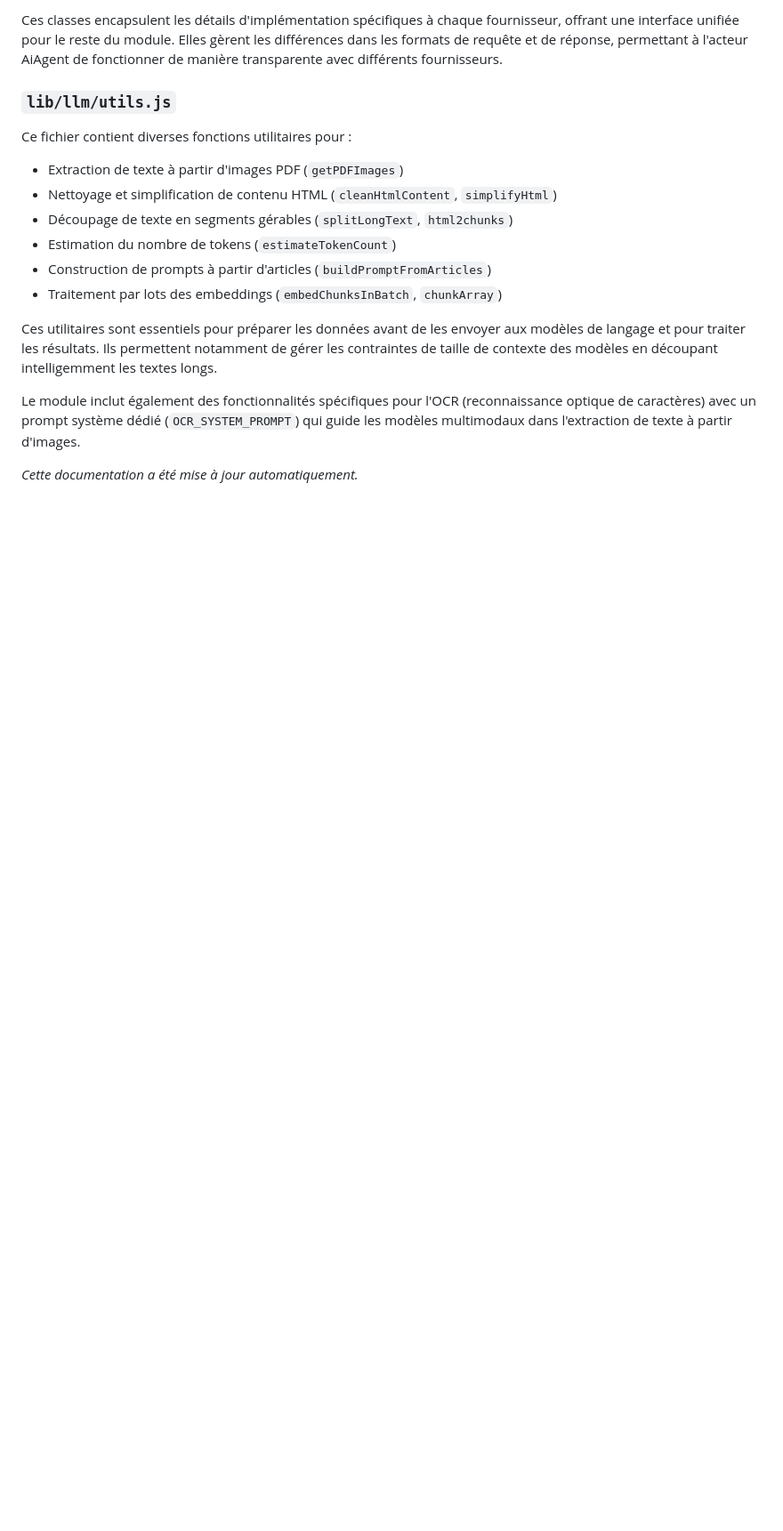
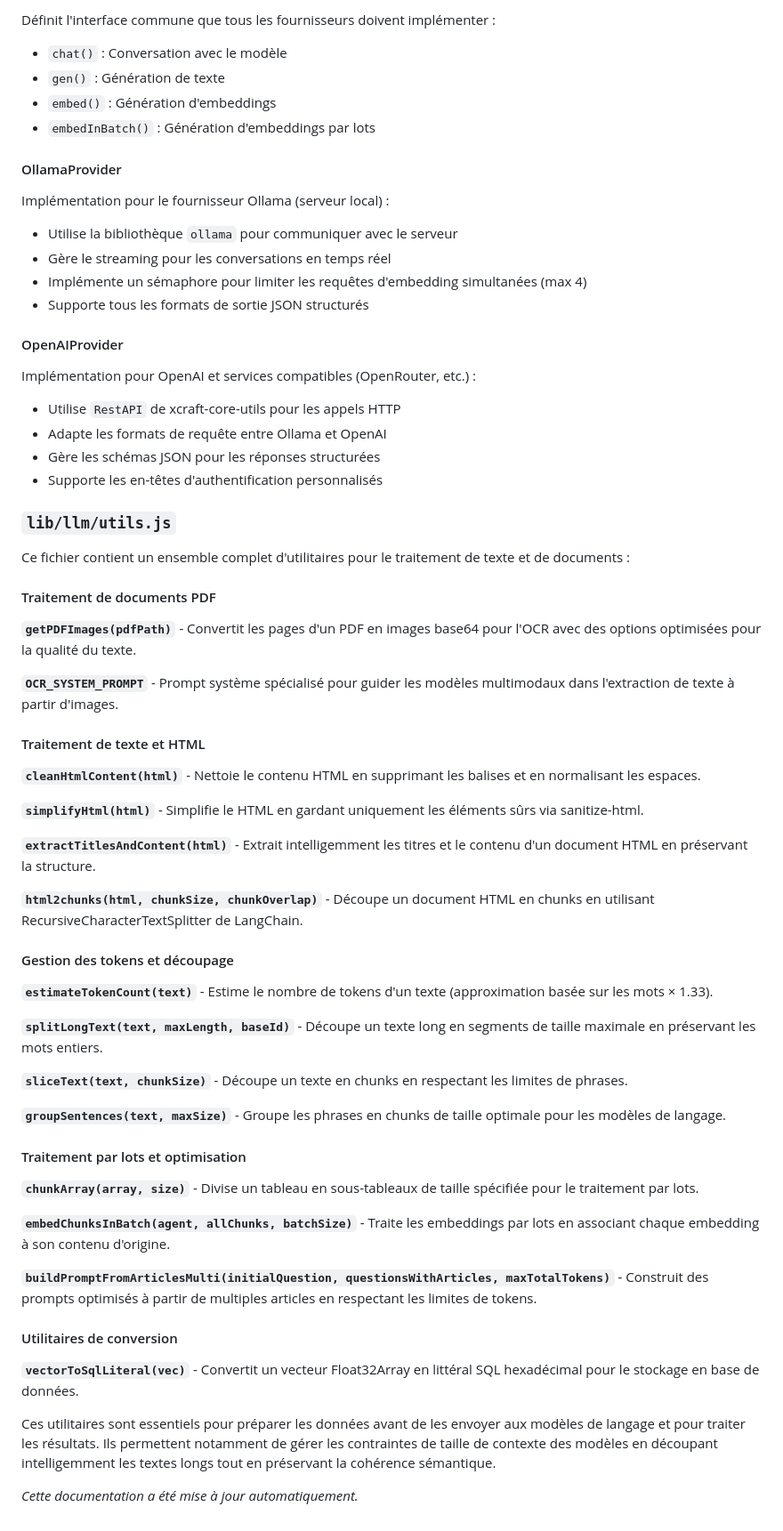
Before and after one commit to Xcraft-Inc/goblin-agents, a Markdown page: README.md, the part around the change printed below. Shown: that part at 89% size. Drawn GitHub-style; blank space fills up the shorter version.

```diff
--- a/README.md
+++ b/README.md
@@ -351,20 +328,72 @@ Ce fichier définit les classes pour interagir avec différents fournisseurs de
 
-Ces classes encapsulent les détails d'implémentation spécifiques à chaque fournisseur, offrant une interface unifiée pour le reste du module. Elles gèrent les différences dans les formats de requête et de réponse, permettant à l'acteur AiAgent de fonctionner de manière transparente avec différents fournisseurs.
+Définit l'interface commune que tous les fournisseurs doivent implémenter :
+
+- `chat()` : Conversation avec le modèle
+- `gen()` : Génération de texte
+- `embed()` : Génération d'embeddings
+- `embedInBatch()` : Génération d'embeddings par lots
+
+#### OllamaProvider
+
+Implémentation pour le fournisseur Ollama (serveur local) :
+
+- Utilise la bibliothèque `ollama` pour communiquer avec le serveur
+- Gère le streaming pour les conversations en temps réel
+- Implémente un sémaphore pour limiter les requêtes d'embedding simultanées (max 4)
+- Supporte tous les formats de sortie JSON structurés
+
+#### OpenAIProvider
+
+Implémentation pour OpenAI et services compatibles (OpenRouter, etc.) :
+
+- Utilise `RestAPI` de xcraft-core-utils pour les appels HTTP
+- Adapte les formats de requête entre Ollama et OpenAI
+- Gère les schémas JSON pour les réponses structurées
+- Supporte les en-têtes d'authentification personnalisés
 
 ### `lib/llm/utils.js`
 
-Ce fichier contient diverses fonctions utilitaires pour :
+Ce fichier contient un ensemble complet d'utilitaires pour le traitement de texte et de documents :
 
-- Extraction de texte à partir d'images PDF (`getPDFImages`)
-- Nettoyage et simplification de contenu HTML (`cleanHtmlContent`, `simplifyHtml`)
-- Découpage de texte en segments gérables (`splitLongText`, `html2chunks`)
-- Estimation du nombre de tokens (`estimateTokenCount`)
-- Construction de prompts à partir d'articles (`buildPromptFromArticles`)
-- Traitement par lots des embeddings (`embedChunksInBatch`, `chunkArray`)
+#### Traitement de documents PDF
 
-Ces utilitaires sont essentiels pour préparer les données avant de les envoyer aux modèles de langage et pour traiter les résultats. Ils permettent notamment de gérer les contraintes de taille de contexte des modèles en découpant intelligemment les textes longs.
+**`getPDFImages(pdfPath)`** - Convertit les pages d'un PDF en images base64 pour l'OCR avec des options optimisées pour la qualité du texte.
 
-Le module inclut également des fonctionnalités spécifiques pour l'OCR (reconnaissance optique de caractères) avec un prompt système dédié (`OCR_SYSTEM_PROMPT`) qui guide les modèles multimodaux dans l'extraction de texte à partir d'images.
+**`OCR_SYSTEM_PROMPT`** - Prompt système spécialisé pour guider les modèles multimodaux dans l'extraction de texte à partir d'images.
+
+#### Traitement de texte et HTML
+
+**`cleanHtmlContent(html)`** - Nettoie le contenu HTML en supprimant les balises et en normalisant les espaces.
+
+**`simplifyHtml(html)`** - Simplifie le HTML en gardant uniquement les éléments sûrs via sanitize-html.
+
+**`extractTitlesAndContent(html)`** - Extrait intelligemment les titres et le contenu d'un document HTML en préservant la structure.
+
+**`html2chunks(html, chunkSize, chunkOverlap)`** - Découpe un document HTML en chunks en utilisant RecursiveCharacterTextSplitter de LangChain.
+
+#### Gestion des tokens et découpage
+
+**`estimateTokenCount(text)`** - Estime le nombre de tokens d'un texte (approximation basée sur les mots × 1.33).
+
+**`splitLongText(text, maxLength, baseId)`** - Découpe un texte long en segments de taille maximale en préservant les mots entiers.
+
+**`sliceText(text, chunkSize)`** - Découpe un texte en chunks en respectant les limites de phrases.
+
+**`groupSentences(text, maxSize)`** - Groupe les phrases en chunks de taille optimale pour les modèles de langage.
+
+#### Traitement par lots et optimisation
+
+**`chunkArray(array, size)`** - Divise un tableau en sous-tableaux de taille spécifiée pour le traitement par lots.
+
+**`embedChunksInBatch(agent, allChunks, batchSize)`** - Traite les embeddings par lots en associant chaque embedding à son contenu d'origine.
+
+**`buildPromptFromArticlesMulti(initialQuestion, questionsWithArticles, maxTotalTokens)`** - Construit des prompts optimisés à partir de multiples articles en respectant les limites de tokens.
+
+#### Utilitaires de conversion
+
+**`vectorToSqlLiteral(vec)`** - Convertit un vecteur Float32Array en littéral SQL hexadécimal pour le stockage en base de données.
+
+Ces utilitaires sont essentiels pour préparer les données avant de les envoyer aux modèles de langage et pour traiter les résultats. Ils permettent notamment de gérer les contraintes de taille de contexte des modèles en découpant intelligemment les textes longs tout en préservant la cohérence sémantique.
 
 _Cette documentation a été mise à jour automatiquement._
 
```
Also changed, not shown: other parts of README.md (+83 -105 lines).
